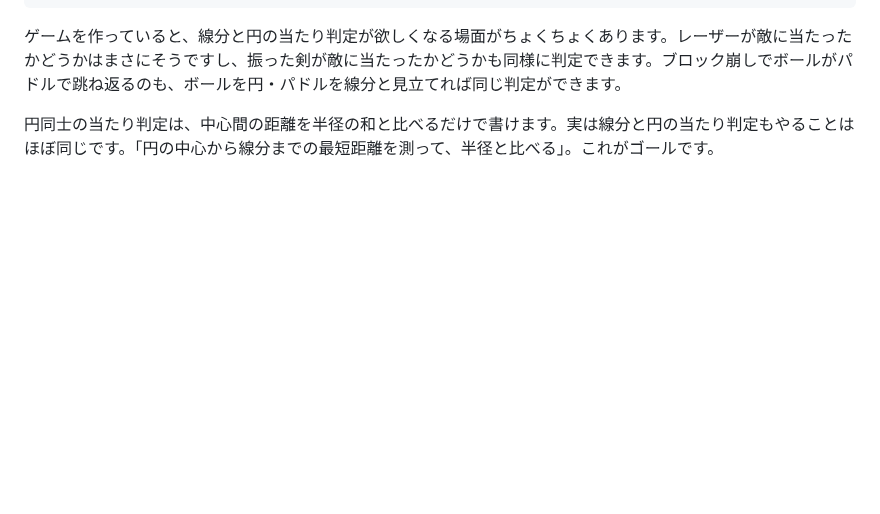
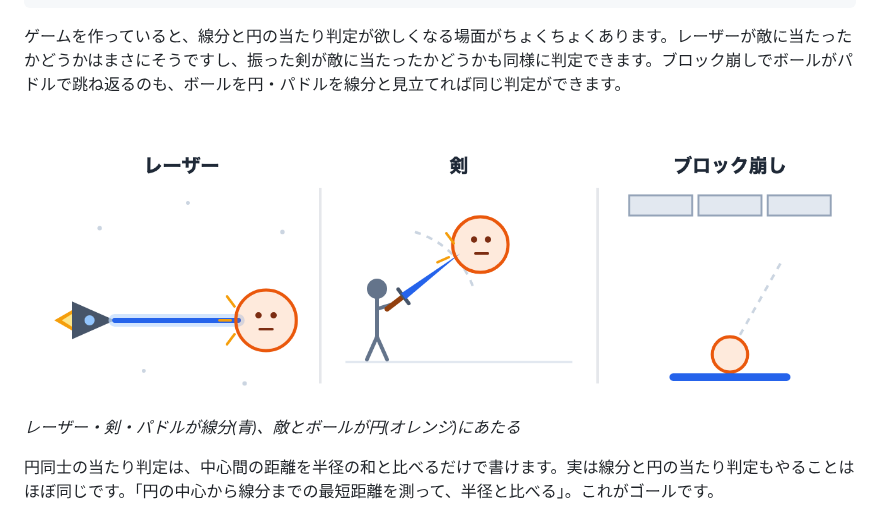
Before and after one commit to shin4488/zenn, a Markdown page: articles/segment-circle-collision.md, the part around the change. Drawn GitHub-style; pictures changed too: images/segment-circle-collision/fig-usecases.png (added); blank space fills up the shorter version.

Commit message:
add: 導入にゲーム画面風のユースケース図を追加
- レーザー・剣・ブロック崩しの3パネルで、線分(青)と円(オレンジ)の対応を導入時点で見せる

Co-Authored-By: Claude Fable 5 <noreply@anthropic.com>

```diff
--- a/articles/segment-circle-collision.md
+++ b/articles/segment-circle-collision.md
@@ -7,6 +7,9 @@ published: true
 ---
 
 ゲームを作っていると、線分と円の当たり判定が欲しくなる場面がちょくちょくあります。レーザーが敵に当たったかどうかはまさにそうですし、振った剣が敵に当たったかどうかも同様に判定できます。ブロック崩しでボールがパドルで跳ね返るのも、ボールを円・パドルを線分と見立てれば同じ判定ができます。
+
+![線分と円の当たり判定が使える場面の例](/images/segment-circle-collision/fig-usecases.png)
+*レーザー・剣・パドルが線分(青)、敵とボールが円(オレンジ)にあたる*
 
 円同士の当たり判定は、中心間の距離を半径の和と比べるだけで書けます。実は線分と円の当たり判定もやることはほぼ同じです。「円の中心から線分までの最短距離を測って、半径と比べる」。これがゴールです。
 
```
Also changed, not shown: 1 other file.
